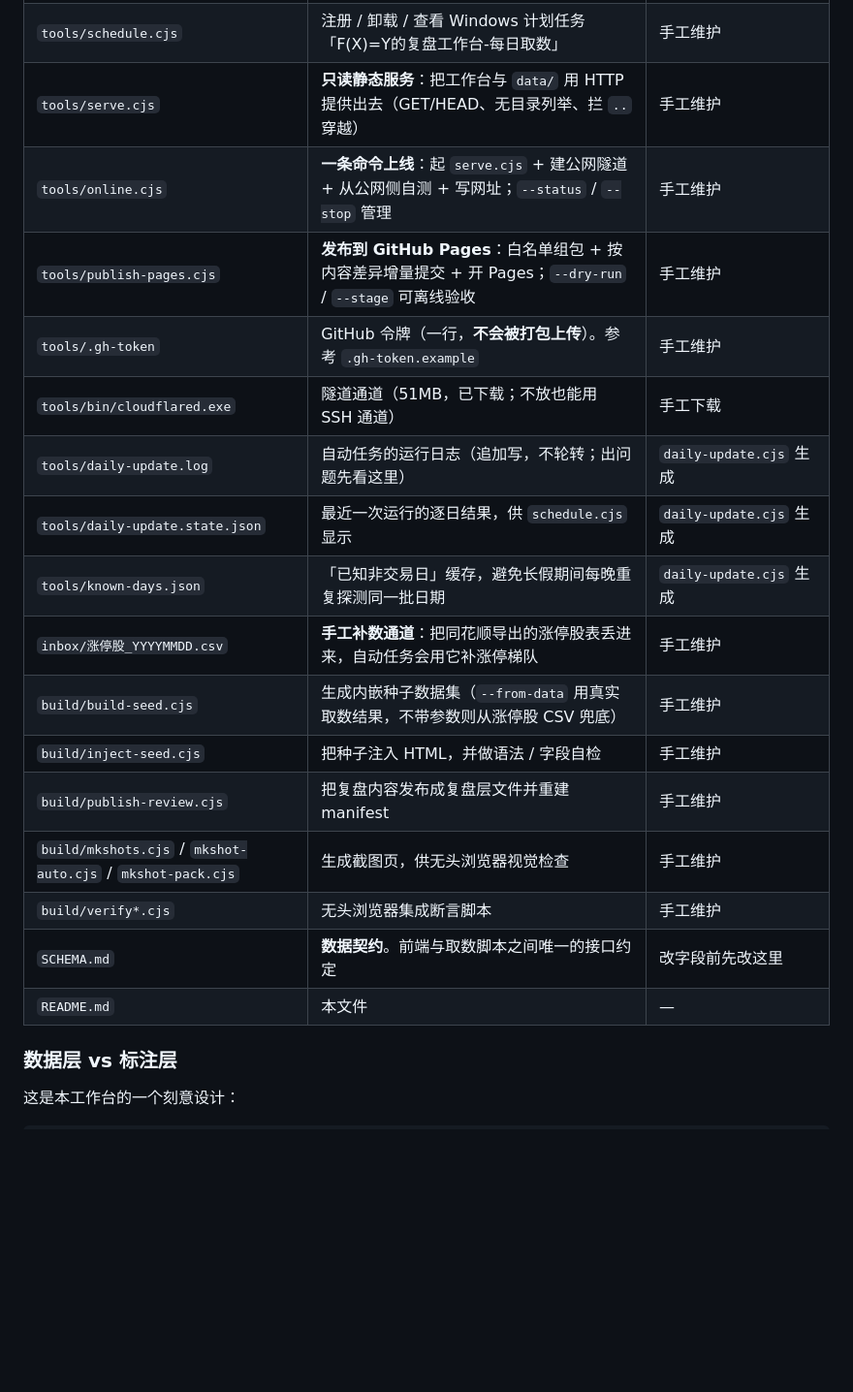
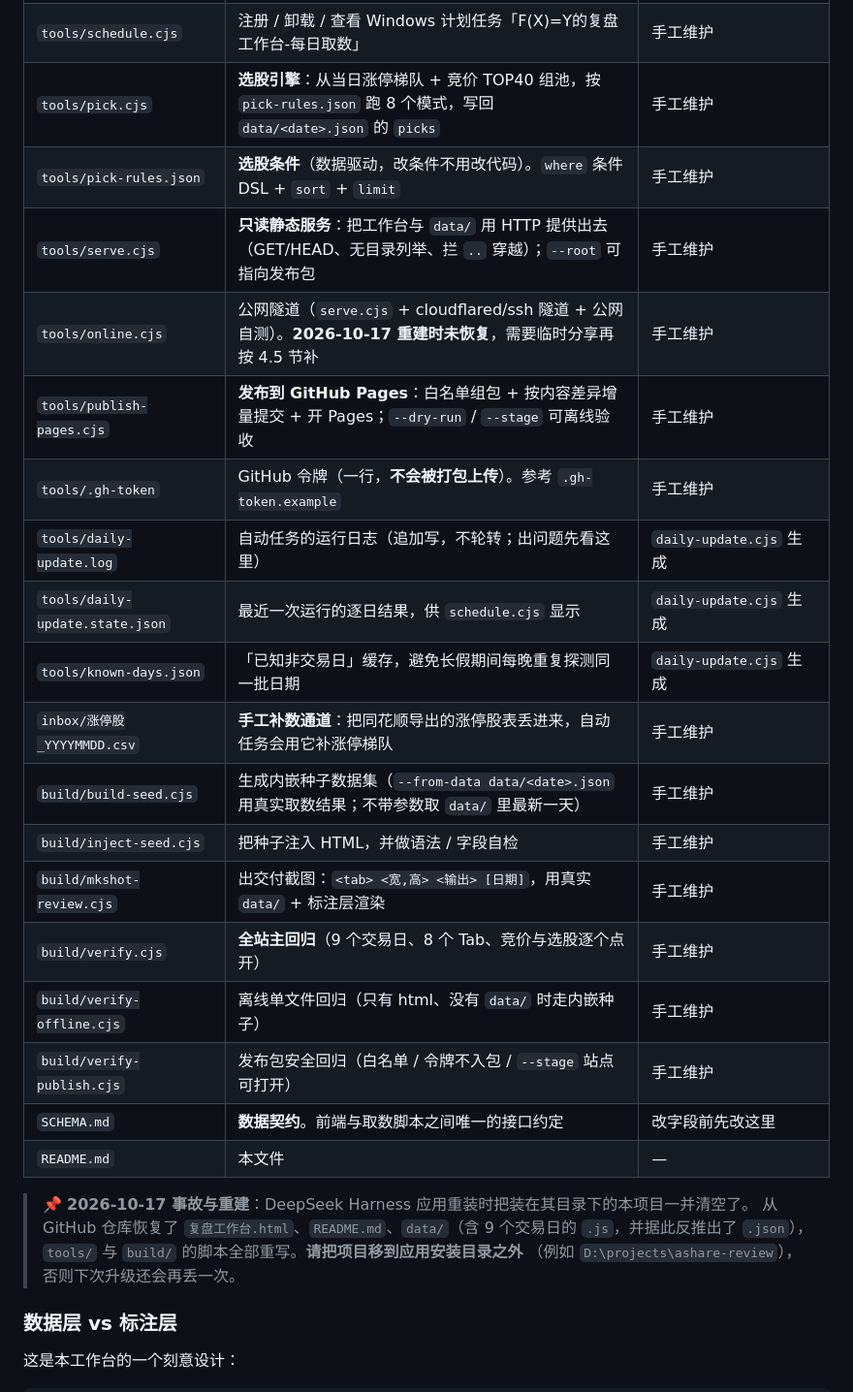
Before and after one commit to FriedhelmVV/ashare-review, a Markdown page: README.md, the part around one of its changes. Shown at 97% size. Drawn GitHub-style; blank space fills up the shorter version.

```diff
--- a/README.md
+++ b/README.md
@@ -31,22 +31,29 @@
 | `tools/trading-day.cjs` | 判断某天是不是 A 股交易日（iFinD 没有交易日历，靠「休市日会返回上一交易日的收盘价」判定） | 手工维护 |
 | `tools/daily-update.cjs` | **自动更新入口**：交易日判定 → 选增量/全量 → 调 `fetch.cjs` → 写日志与状态 | 手工维护 |
 | `tools/schedule.cjs` | 注册 / 卸载 / 查看 Windows 计划任务「F(X)=Y的复盘工作台-每日取数」 | 手工维护 |
-| `tools/serve.cjs` | **只读静态服务**：把工作台与 `data/` 用 HTTP 提供出去（GET/HEAD、无目录列举、拦 `..` 穿越） | 手工维护 |
-| `tools/online.cjs` | **一条命令上线**：起 `serve.cjs` + 建公网隧道 + 从公网侧自测 + 写网址；`--status` / `--stop` 管理 | 手工维护 |
+| `tools/pick.cjs` | **选股引擎**：从当日涨停梯队 + 竞价 TOP40 组池，按 `pick-rules.json` 跑 8 个模式，写回 `data/<date>.json` 的 `picks` | 手工维护 |
+| `tools/pick-rules.json` | **选股条件**（数据驱动，改条件不用改代码）。`where` 条件 DSL + `sort` + `limit` | 手工维护 |
+| `tools/serve.cjs` | **只读静态服务**：把工作台与 `data/` 用 HTTP 提供出去（GET/HEAD、无目录列举、拦 `..` 穿越）；`--root` 可指向发布包 | 手工维护 |
+| `tools/online.cjs` | 公网隧道（`serve.cjs` + cloudflared/ssh 隧道 + 公网自测）。**2026-10-17 重建时未恢复**，需要临时分享再按 4.5 节补 | 手工维护 |
 | `tools/publish-pages.cjs` | **发布到 GitHub Pages**：白名单组包 + 按内容差异增量提交 + 开 Pages；`--dry-run` / `--stage` 可离线验收 | 手工维护 |
 | `tools/.gh-token` | GitHub 令牌（一行，**不会被打包上传**）。参考 `.gh-token.example` | 手工维护 |
-| `tools/bin/cloudflared.exe` | 隧道通道（51MB，已下载；不放也能用 SSH 通道） | 手工下载 |
 | `tools/daily-update.log` | 自动任务的运行日志（追加写，不轮转；出问题先看这里） | `daily-update.cjs` 生成 |
 | `tools/daily-update.state.json` | 最近一次运行的逐日结果，供 `schedule.cjs` 显示 | `daily-update.cjs` 生成 |
 | `tools/known-days.json` | 「已知非交易日」缓存，避免长假期间每晚重复探测同一批日期 | `daily-update.cjs` 生成 |
 | `inbox/涨停股_YYYYMMDD.csv` | **手工补数通道**：把同花顺导出的涨停股表丢进来，自动任务会用它补涨停梯队 | 手工维护 |
-| `build/build-seed.cjs` | 生成内嵌种子数据集（`--from-data` 用真实取数结果，不带参数则从涨停股 CSV 兜底） | 手工维护 |
+| `build/build-seed.cjs` | 生成内嵌种子数据集（`--from-data data/<date>.json` 用真实取数结果；不带参数取 `data/` 里最新一天） | 手工维护 |
 | `build/inject-seed.cjs` | 把种子注入 HTML，并做语法 / 字段自检 | 手工维护 |
-| `build/publish-review.cjs` | 把复盘内容发布成复盘层文件并重建 manifest | 手工维护 |
-| `build/mkshots.cjs` / `mkshot-auto.cjs` / `mkshot-pack.cjs` | 生成截图页，供无头浏览器视觉检查 | 手工维护 |
-| `build/verify*.cjs` | 无头浏览器集成断言脚本 | 手工维护 |
+| `build/mkshot-review.cjs` | 出交付截图：`<tab> <宽,高> <输出> [日期]`，用真实 `data/` + 标注层渲染 | 手工维护 |
+| `build/verify.cjs` | **全站主回归**（9 个交易日、8 个 Tab、竞价与选股逐个点开） | 手工维护 |
+| `build/verify-offline.cjs` | 离线单文件回归（只有 html、没有 `data/` 时走内嵌种子） | 手工维护 |
+| `build/verify-publish.cjs` | 发布包安全回归（白名单 / 令牌不入包 / `--stage` 站点可打开） | 手工维护 |
 | `SCHEMA.md` | **数据契约**。前端与取数脚本之间唯一的接口约定 | 改字段前先改这里 |
 | `README.md` | 本文件 | — |
+
+> 📌 **2026-10-17 事故与重建**：DeepSeek Harness 应用重装时把装在其目录下的本项目一并清空了。
+> 从 GitHub 仓库恢复了 `复盘工作台.html`、`README.md`、`data/`（含 9 个交易日的 `.js`，并据此反推出了 `.json`），
+> `tools/` 与 `build/` 的脚本全部重写。**请把项目移到应用安装目录之外**
+> （例如 `D:\projects\ashare-review`），否则下次升级还会再丢一次。
 
 ### 数据层 vs 标注层
 
```
Also changed, not shown: other parts of README.md (+35 -18 lines).
